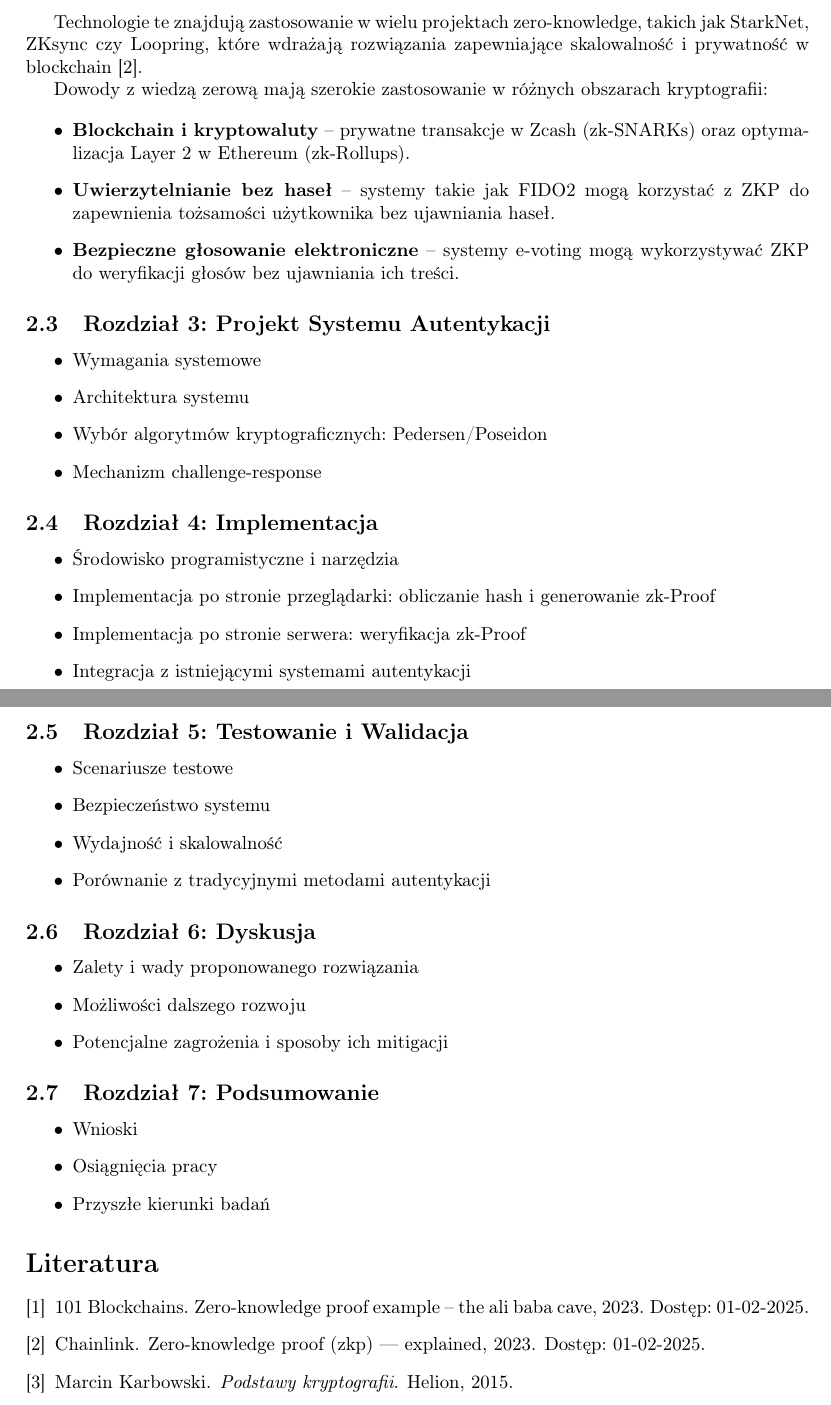
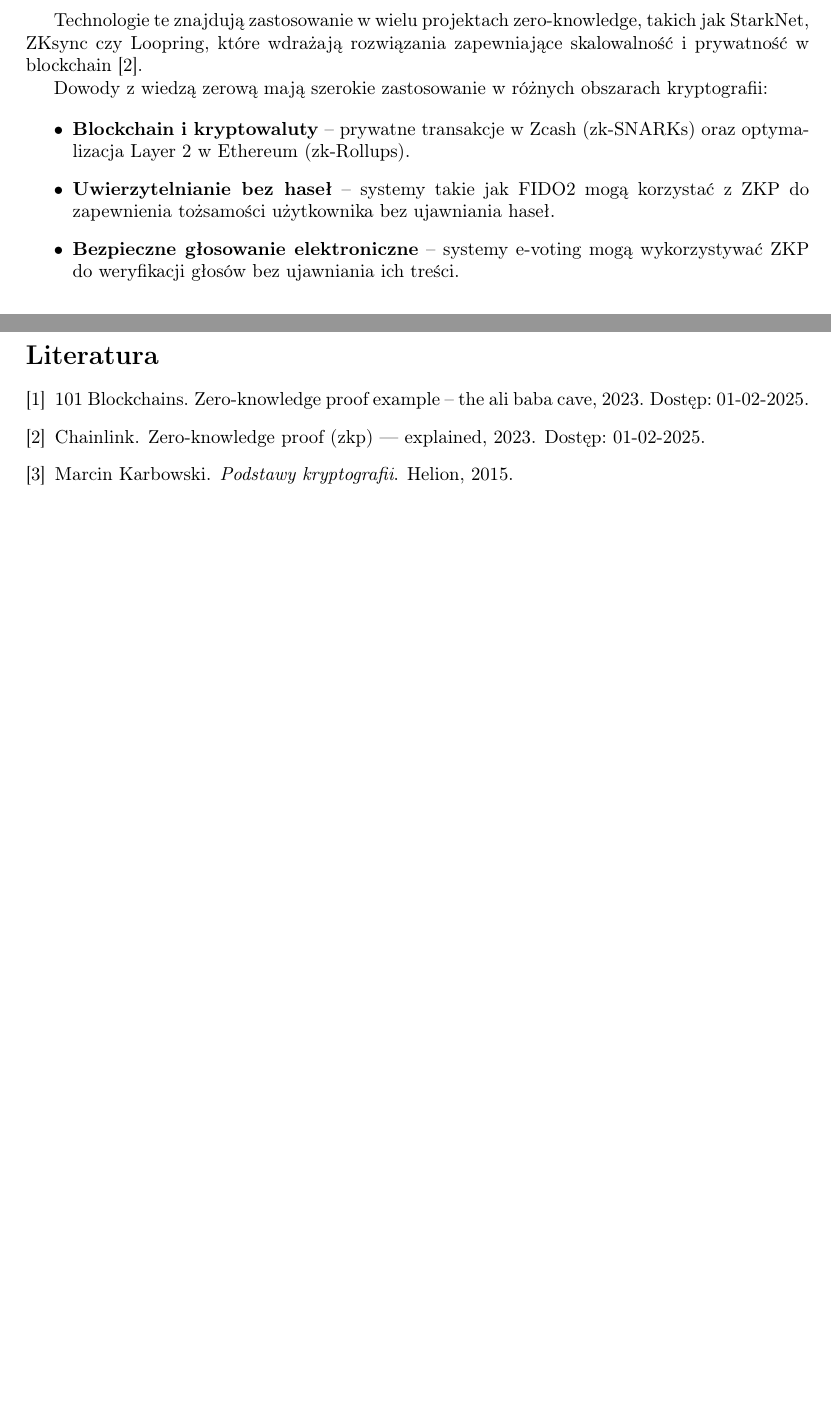
Before and after one commit to Uacias/Stwo_tex, a LaTeX document (Overview_Gumula_Filip.tex): two parts of pages 6 and 7 of 7 before the commit and two parts of pages 8 and 9 of 9 after it, joined at a grey line, cut so that both start at the same text, the shorter picture padded with empty space. Compiled offline with pdfLaTeX.

```diff
--- a/Overview_Gumula_Filip.tex
+++ b/Overview_Gumula_Filip.tex
@@ -215,43 +219,6 @@
     \item \textbf{Bezpieczne głosowanie elektroniczne} – systemy e-voting mogą wykorzystywać ZKP do weryfikacji głosów bez ujawniania ich treści.
 \end{itemize}
 
-\subsection{Rozdział 3: Projekt Systemu Autentykacji}
-\begin{itemize}
-    \item Wymagania systemowe
-    \item Architektura systemu
-    \item Wybór algorytmów kryptograficznych: Pedersen/Poseidon
-    \item Mechanizm challenge-response
-\end{itemize}
-
-\subsection{Rozdział 4: Implementacja}
-\begin{itemize}
-    \item Środowisko programistyczne i narzędzia
-    \item Implementacja po stronie przeglądarki: obliczanie hash i generowanie zk-Proof
-    \item Implementacja po stronie serwera: weryfikacja zk-Proof
-    \item Integracja z istniejącymi systemami autentykacji
-\end{itemize}
-
-\subsection{Rozdział 5: Testowanie i Walidacja}
-\begin{itemize}
-    \item Scenariusze testowe
-    \item Bezpieczeństwo systemu
-    \item Wydajność i skalowalność
-    \item Porównanie z tradycyjnymi metodami autentykacji
-\end{itemize}
-
-\subsection{Rozdział 6: Dyskusja}
-\begin{itemize}
-    \item Zalety i wady proponowanego rozwiązania
-    \item Możliwości dalszego rozwoju
-    \item Potencjalne zagrożenia i sposoby ich mitigacji
-\end{itemize}
-
-\subsection{Rozdział 7: Podsumowanie}
-\begin{itemize}
-    \item Wnioski
-    \item Osiągnięcia pracy
-    \item Przyszłe kierunki badań
-\end{itemize}
 
 \bibliographystyle{plain}
 \bibliography{bibliografia}
```
Also changed, not shown: Overview_Gumula_Filip.pdf, Overview_Gumula_Filip.tex (6 more changed lines), 1 other file.
